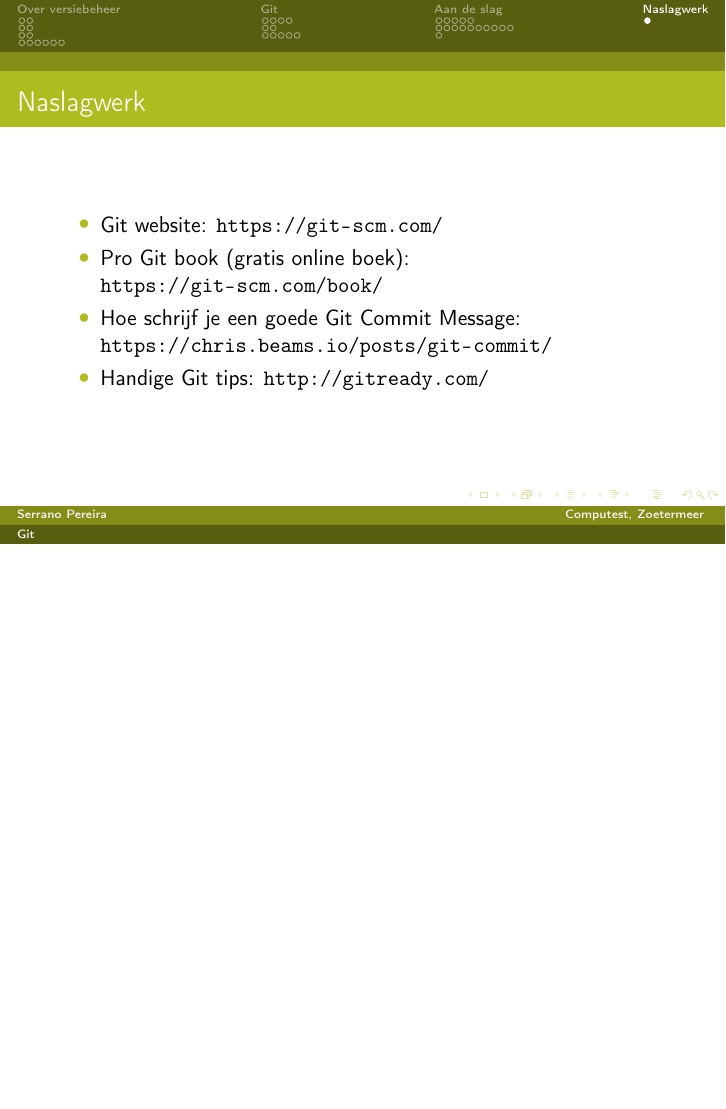
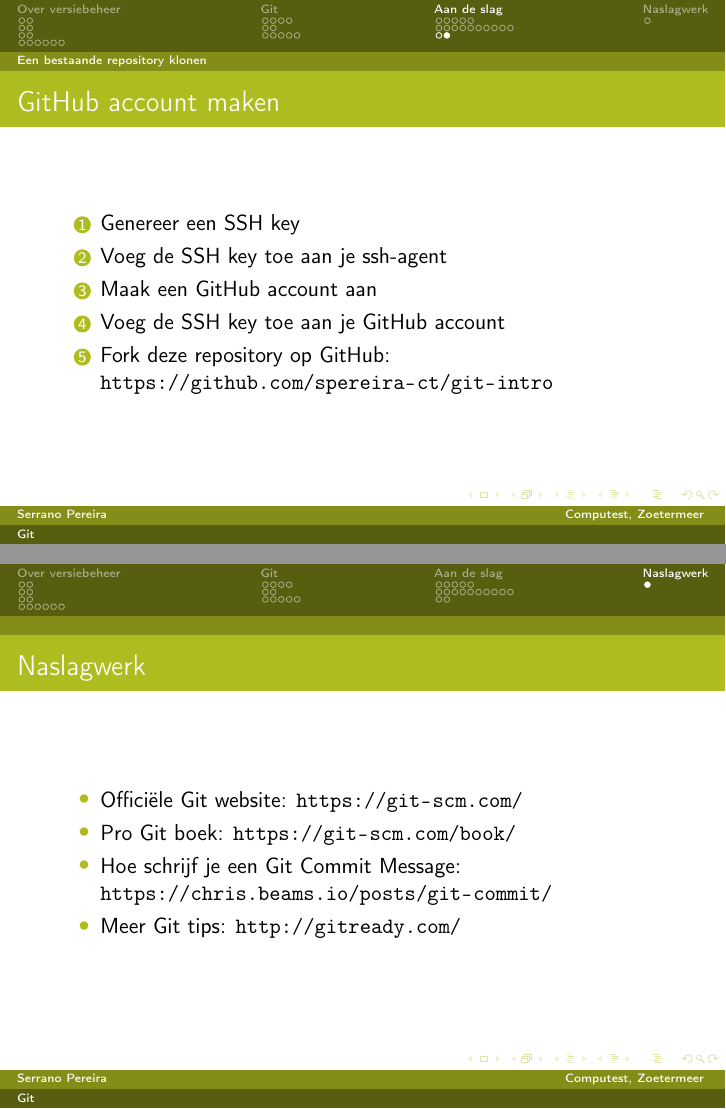
Before and after one commit to spereira-ct/git-presentation, LaTeX slides (git-introductie.tex): page 51 of 51 before the commit and pages 51 and 52 of 52 after it, the two joined at a grey line, the shorter picture padded with empty space. Compiled offline with pdfLaTeX.

Commit message:
Forking a repository on GitHub

```diff
--- a/git-introductie.tex
+++ b/git-introductie.tex
@@ -417,14 +418,26 @@
 
 \subsection{Een bestaande repository klonen}
 
+\begin{frame}
+    \frametitle{GitHub account maken}
+
+    \begin{enumerate}
+        \item Genereer een SSH key
+        \item Voeg de SSH key toe aan je ssh-agent
+        \item Maak een GitHub account aan
+        \item Voeg de SSH key toe aan je GitHub account
+        \item Fork deze repository op GitHub: \url{https://github.com/spereira-ct/git-intro}
+    \end{enumerate}
+\end{frame}
+
 \section*{Naslagwerk}
 
 \begin{frame}{Naslagwerk}
     \begin{itemize}
-    \item Git website: \url{https://git-scm.com/}
-    \item Pro Git book (gratis online boek): \url{https://git-scm.com/book/}
-    \item Hoe schrijf je een goede Git Commit Message: \url{https://chris.beams.io/posts/git-commit/}
-    \item Handige Git tips: \url{http://gitready.com/}
+    \item Officiële Git website: \url{https://git-scm.com/}
+    \item Pro Git boek: \url{https://git-scm.com/book/}
+    \item Hoe schrijf je een Git Commit Message: \url{https://chris.beams.io/posts/git-commit/}
+    \item Meer Git tips: \url{http://gitready.com/}
     \end{itemize}
 \end{frame}
 
```
Also changed, not shown: Makefile, git-introductie.tex (1 more changed lines).
